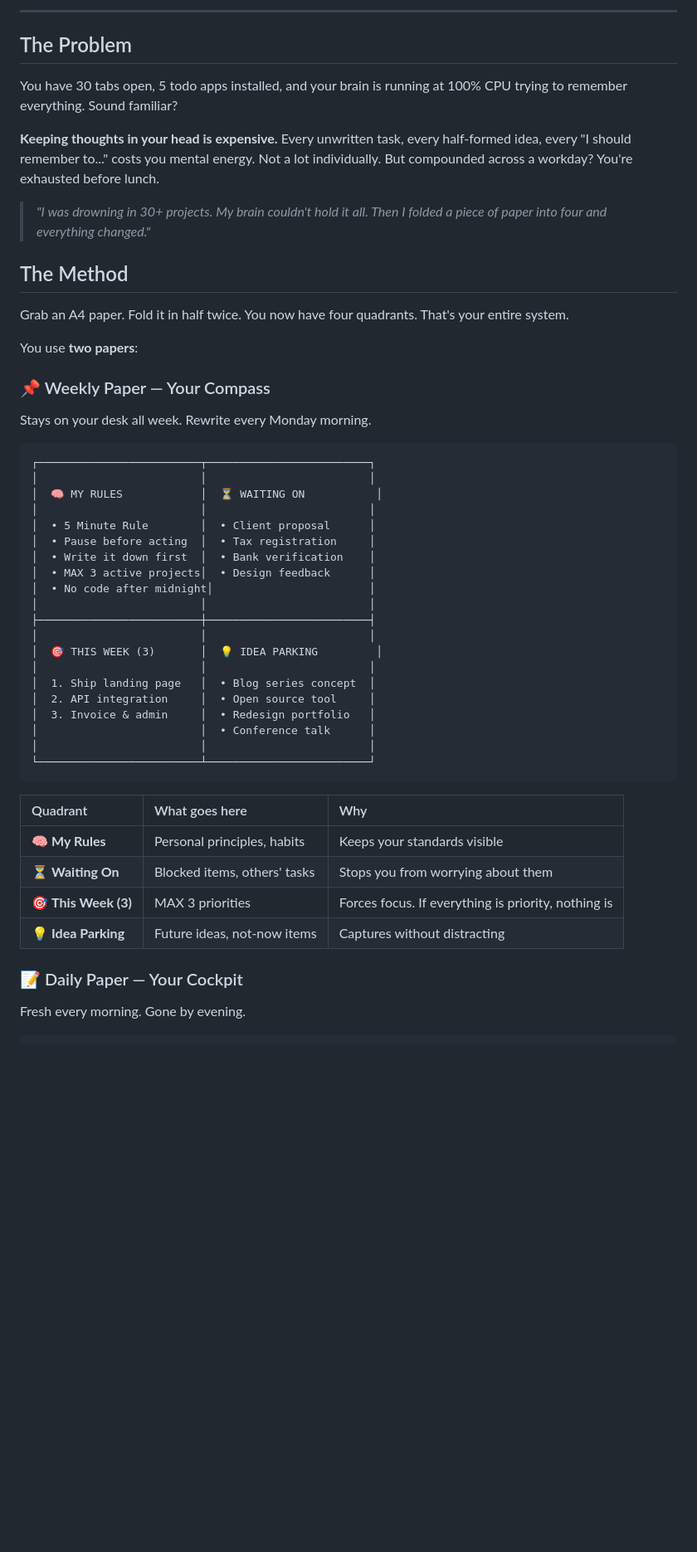
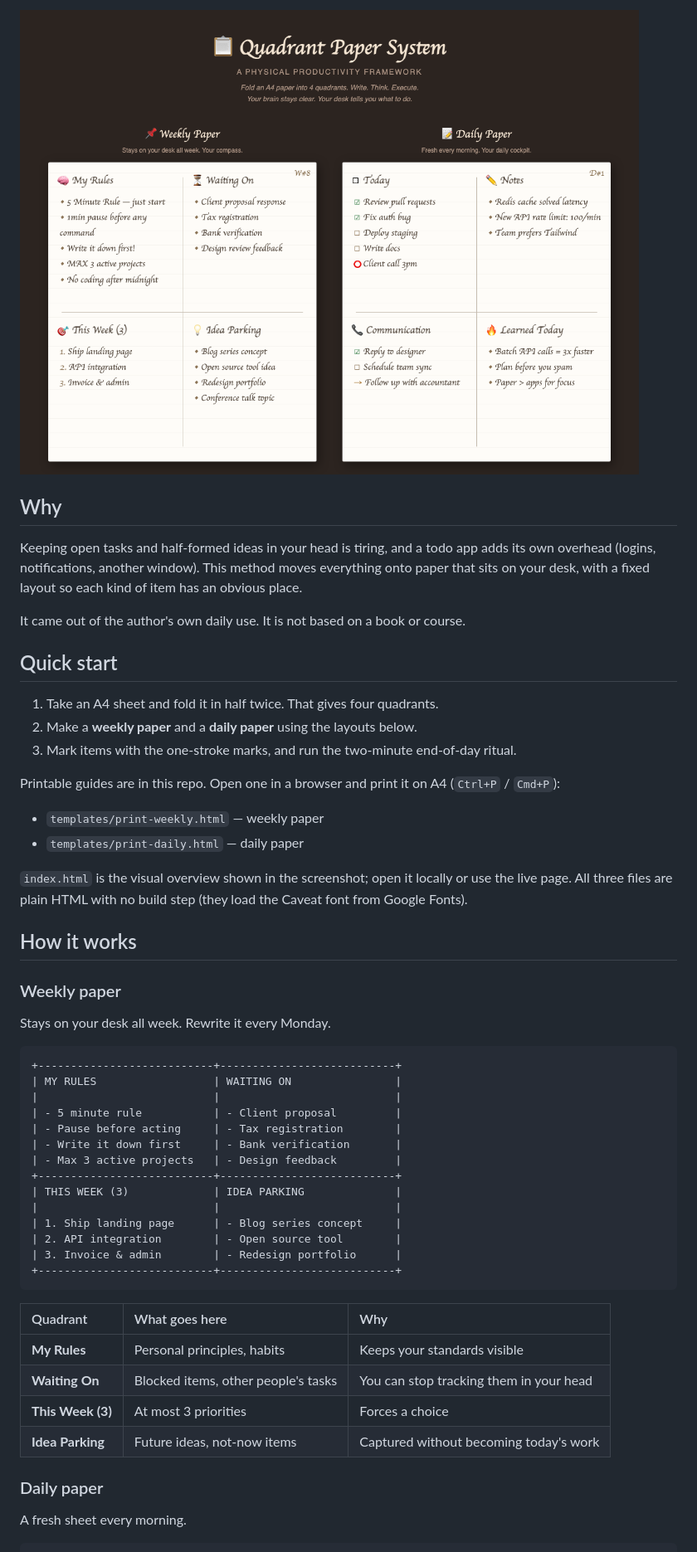
Before and after one commit to mrsarac/quadrant-paper-system, a Markdown page: README.md, the part around one of its changes. Shown at 83% size. GitHub-like rendering; pictures changed too: docs/screenshot.png (added); blank space fills up the shorter version.

Commit message:
docs: refresh README (#1)
* docs: refresh README

* chore: ignore agent tooling files

````diff
--- a/README.md
+++ b/README.md
@@ -25,56 +12,57 @@
 
----
+![Weekly and daily paper example from index.html](docs/screenshot.png)
 
-## The Problem
+## Why
 
-You have 30 tabs open, 5 todo apps installed, and your brain is running at 100% CPU trying to remember everything. Sound familiar?
+Keeping open tasks and half-formed ideas in your head is tiring, and a todo app adds its own overhead (logins, notifications, another window). This method moves everything onto paper that sits on your desk, with a fixed layout so each kind of item has an obvious place.
 
-**Keeping thoughts in your head is expensive.** Every unwritten task, every half-formed idea, every "I should remember to..." costs you mental energy. Not a lot individually. But compounded across a workday? You're exhausted before lunch.
+It came out of the author's own daily use. It is not based on a book or course.
 
-> *"I was drowning in 30+ projects. My brain couldn't hold it all. Then I folded a piece of paper into four and everything changed."*
+## Quick start
 
-## The Method
+1. Take an A4 sheet and fold it in half twice. That gives four quadrants.
+2. Make a **weekly paper** and a **daily paper** using the layouts below.
+3. Mark items with the one-stroke marks, and run the two-minute end-of-day ritual.
 
-Grab an A4 paper. Fold it in half twice. You now have four quadrants. That's your entire system.
+Printable guides are in this repo. Open one in a browser and print it on A4 (`Ctrl+P` / `Cmd+P`):
 
-You use **two papers**:
+- `templates/print-weekly.html` — weekly paper
+- `templates/print-daily.html` — daily paper
 
-### 📌 Weekly Paper — Your Compass
+`index.html` is the visual overview shown in the screenshot; open it locally or use the live page. All three files are plain HTML with no build step (they load the Caveat font from Google Fonts).
 
-Stays on your desk all week. Rewrite every Monday morning.
+## How it works
+
+### Weekly paper
+
+Stays on your desk all week. Rewrite it every Monday.
 
 ```
-┌─────────────────────────┬─────────────────────────┐
-│                         │                         │
-│  🧠 MY RULES            │  ⏳ WAITING ON           │
-│                         │                         │
-│  • 5 Minute Rule        │  • Client proposal      │
-│  • Pause before acting  │  • Tax registration     │
-│  • Write it down first  │  • Bank verification    │
-│  • MAX 3 active projects│  • Design feedback      │
-│  • No code after midnight│                        │
-│                         │                         │
-├─────────────────────────┼─────────────────────────┤
-│                         │                         │
-│  🎯 THIS WEEK (3)       │  💡 IDEA PARKING         │
-│                         │                         │
-│  1. Ship landing page   │  • Blog series concept  │
-│  2. API integration     │  • Open source tool     │
-│  3. Invoice & admin     │  • Redesign portfolio   │
-│                         │  • Conference talk      │
-│                         │                         │
-└─────────────────────────┴─────────────────────────┘
++---------------------------+---------------------------+
+| MY RULES                  | WAITING ON                |
+|                           |                           |
+| - 5 minute rule           | - Client proposal         |
+| - Pause before acting     | - Tax registration        |
+| - Write it down first     | - Bank verification       |
+| - Max 3 active projects   | - Design feedback         |
++---------------------------+---------------------------+
+| THIS WEEK (3)             | IDEA PARKING              |
+|                           |                           |
+| 1. Ship landing page      | - Blog series concept     |
+| 2. API integration        | - Open source tool        |
+| 3. Invoice & admin        | - Redesign portfolio      |
++---------------------------+---------------------------+
 ```
 
 | Quadrant | What goes here | Why |
 |:---------|:---------------|:----|
-| 🧠 **My Rules** | Personal principles, habits | Keeps your standards visible |
-| ⏳ **Waiting On** | Blocked items, others' tasks | Stops you from worrying about them |
-| 🎯 **This Week (3)** | MAX 3 priorities | Forces focus. If everything is priority, nothing is |
-| 💡 **Idea Parking** | Future ideas, not-now items | Captures without distracting |
+| **My Rules** | Personal principles, habits | Keeps your standards visible |
+| **Waiting On** | Blocked items, other people's tasks | You can stop tracking them in your head |
+| **This Week (3)** | At most 3 priorities | Forces a choice |
+| **Idea Parking** | Future ideas, not-now items | Captured without becoming today's work |
 
-### 📝 Daily Paper — Your Cockpit
+### Daily paper
 
-Fresh every morning. Gone by evening.
+A fresh sheet every morning.
 
 ```
````
Also changed, not shown: other parts of README.md (+79 -141 lines), 1 other file.
